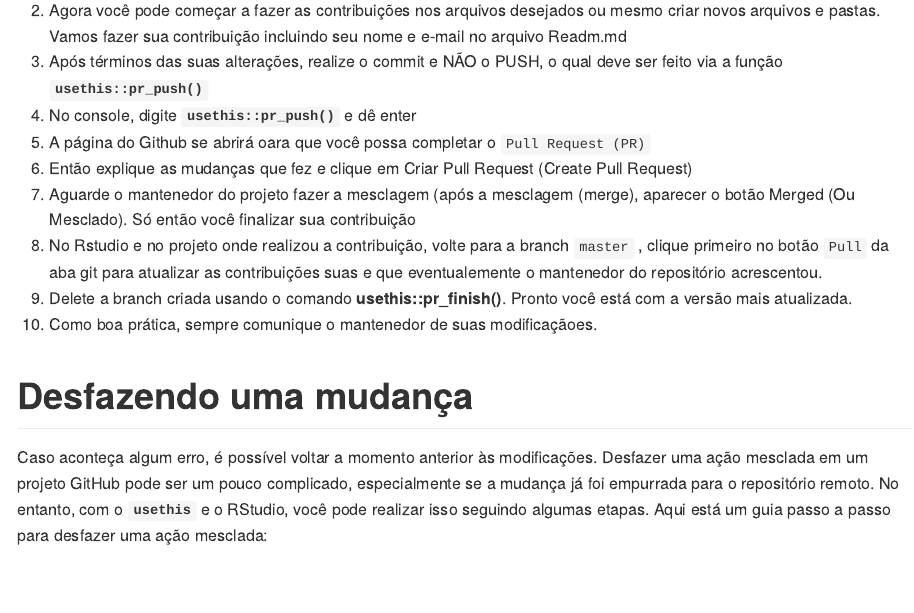
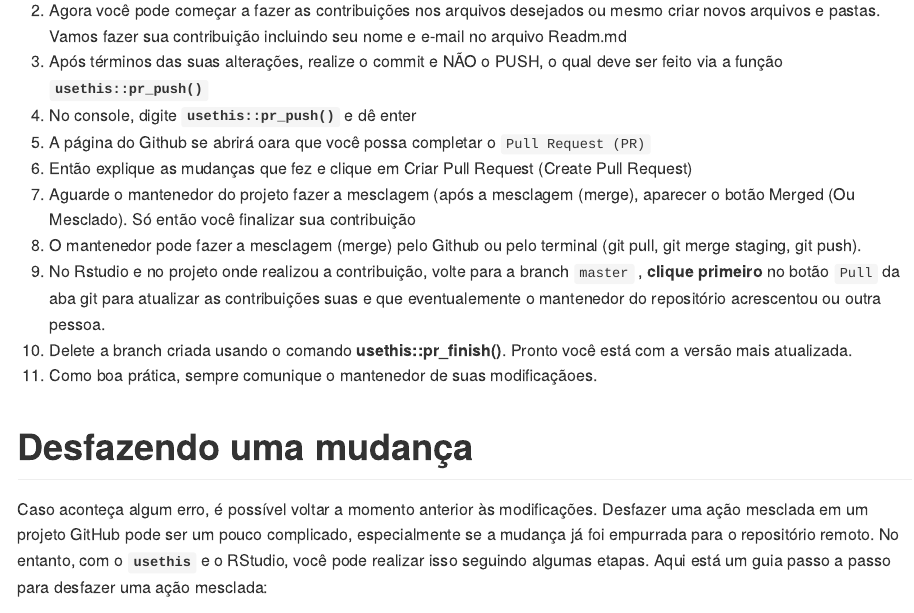
Before and after one commit to astuciasnor/Projeto_Teste_Fork, an R Markdown document (README.Rmd): the page in a window 1100 px wide, from 2520 px down. The pictures show the output file README.md that the author committed with the source, drawn offline in the style of GitHub.

Commit message:
Acrescentei comandos pelo git

```diff
--- a/README.Rmd
+++ b/README.Rmd
@@ -122,9 +122,10 @@ Quando queremos trabalhar em colaboração com amis uma ou duas pessoas, podemos
 5.  A página do Github se abrirá oara que você possa completar o `Pull Request (PR)`
 6.  Então explique as mudanças que fez e clique em Criar Pull Request (Create Pull Request)
 7.  Aguarde o mantenedor do projeto fazer a mesclagem (após a mesclagem (merge), aparecer o botão Merged (Ou Mesclado). Só então você finalizar sua contribuição
-8.  No Rstudio e no projeto onde realizou a contribuição, volte para a branch `master` , clique primeiro no botão `Pull` da aba git para atualizar as contribuições suas e que eventualemente o mantenedor do repositório acrescentou.
-9.  Delete a branch criada usando o comando **usethis::pr_finish()**. Pronto você está com a versão mais atualizada.
-10. Como boa prática, sempre comunique o mantenedor de suas modificaçãoes.
+8.  O mantenedor pode fazer a mesclagem (merge) pelo Github ou pelo terminal (git pull, git merge staging, git push).
+9.  No Rstudio e no projeto onde realizou a contribuição, volte para a branch `master` , **clique primeiro** no botão `Pull` da aba git para atualizar as contribuições suas e que eventualemente o mantenedor do repositório acrescentou ou outra pessoa.
+10. Delete a branch criada usando o comando **usethis::pr_finish()**. Pronto você está com a versão mais atualizada.
+11. Como boa prática, sempre comunique o mantenedor de suas modificaçãoes.
 
 # Desfazendo uma mudança
 
```
Also changed, not shown: README.md.
